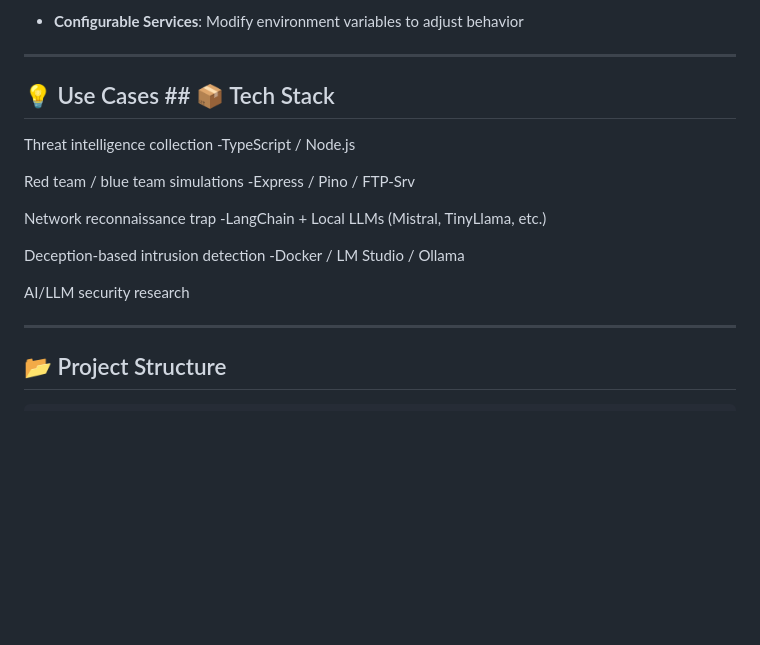
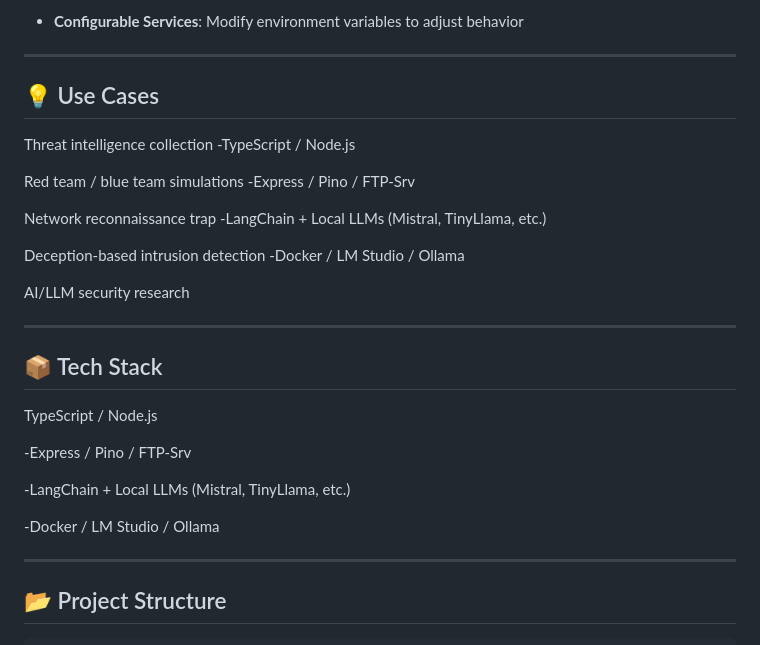
Before and after one commit to TangoisdownHQ/TID-Recon-Dog, a Markdown page: README.md, the part around the change printed below. Drawn GitHub-style; blank space fills up the shorter version.

Commit message:
Update README.md
Signed-off-by: TangoisDown <Tangoisdown@tutanota.de>

```diff
--- a/README.md
+++ b/README.md
@@ -45,7 +47,7 @@ Easily plug in new services, models, or deception tactics.
 
 ---
 
-## 💡 Use Cases                                      ## 📦 Tech Stack
+## 💡 Use Cases                                      ##
 Threat intelligence collection                       -TypeScript / Node.js
 
 Red team / blue team simulations                     -Express / Pino / FTP-Srv
@@ -56,6 +58,16 @@ Deception-based intrusion detection                  -Docker / LM Studio / Ollam
 
 AI/LLM security research
 
+---
+
+## 📦 Tech Stack
+TypeScript / Node.js
+
+-Express / Pino / FTP-Srv
+
+-LangChain + Local LLMs (Mistral, TinyLlama, etc.)
+
+-Docker / LM Studio / Ollama
 
 ---
 
```
Also changed, not shown: other parts of README.md (+2 -0 lines).
